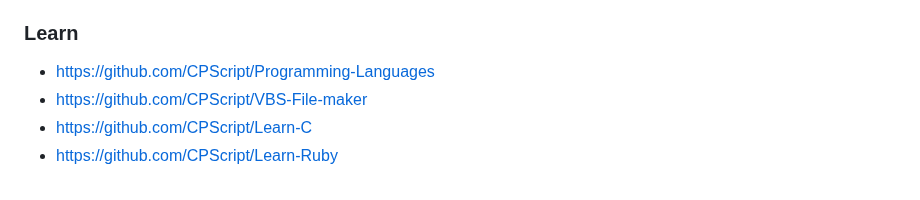
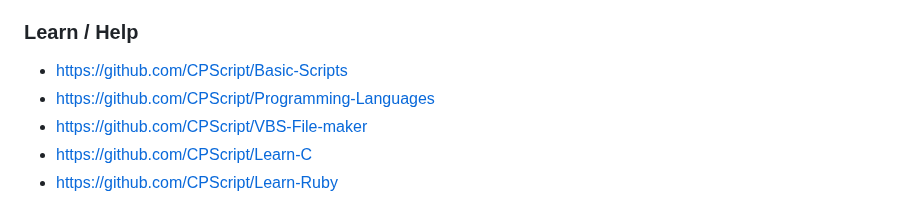
Before and after one commit to CPScript/CPScript, a Markdown page: README.md, the part around the change. Drawn GitHub-style.

```diff
--- a/README.md
+++ b/README.md
@@ -52,7 +52,8 @@ I don't care what most people do...
 * https://github.com/CPScript/YouAreAnIdiot
 * https://github.com/CPScript/Fine-Wine
 
-### Learn
+### Learn / Help
+* https://github.com/CPScript/Basic-Scripts
 * https://github.com/CPScript/Programming-Languages
 * https://github.com/CPScript/VBS-File-maker
 * https://github.com/CPScript/Learn-C
```
